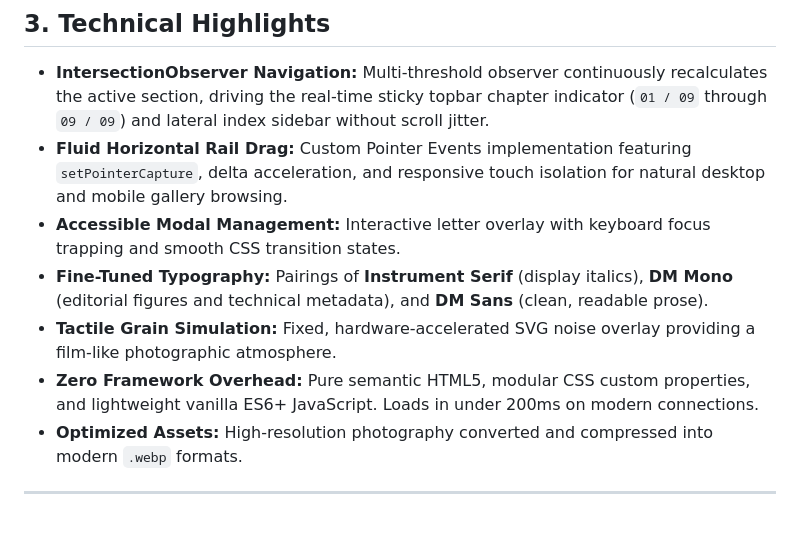
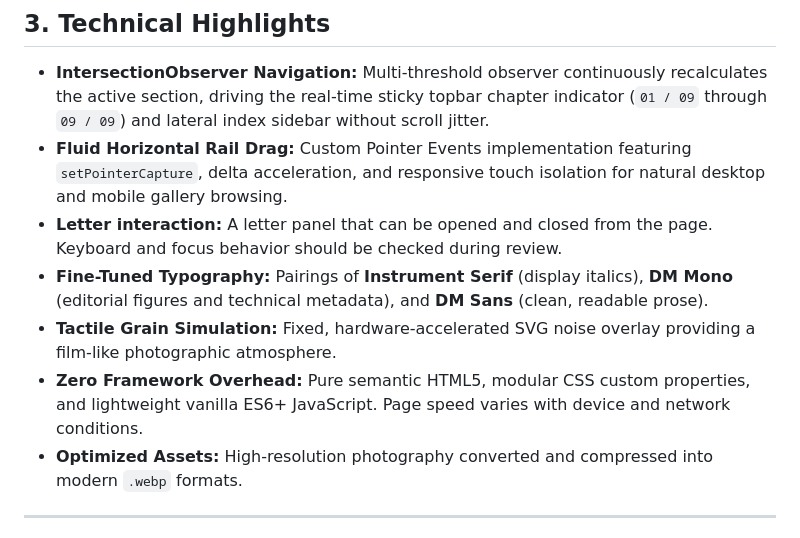
Before and after one commit to zvenians/naomirouli, a Markdown page: README.md, the part around one of its changes. Drawn GitHub-style.

```diff
--- a/README.md
+++ b/README.md
@@ -39,10 +36,10 @@ The experience is structured across nine sequential scenes, each accompanied by
 
 - **IntersectionObserver Navigation:** Multi-threshold observer continuously recalculates the active section, driving the real-time sticky topbar chapter indicator (`01 / 09` through `09 / 09`) and lateral index sidebar without scroll jitter.
 - **Fluid Horizontal Rail Drag:** Custom Pointer Events implementation featuring `setPointerCapture`, delta acceleration, and responsive touch isolation for natural desktop and mobile gallery browsing.
-- **Accessible Modal Management:** Interactive letter overlay with keyboard focus trapping and smooth CSS transition states.
+- **Letter interaction:** A letter panel that can be opened and closed from the page. Keyboard and focus behavior should be checked during review.
 - **Fine-Tuned Typography:** Pairings of **Instrument Serif** (display italics), **DM Mono** (editorial figures and technical metadata), and **DM Sans** (clean, readable prose).
 - **Tactile Grain Simulation:** Fixed, hardware-accelerated SVG noise overlay providing a film-like photographic atmosphere.
-- **Zero Framework Overhead:** Pure semantic HTML5, modular CSS custom properties, and lightweight vanilla ES6+ JavaScript. Loads in under 200ms on modern connections.
+- **Zero Framework Overhead:** Pure semantic HTML5, modular CSS custom properties, and lightweight vanilla ES6+ JavaScript. Page speed varies with device and network conditions.
 - **Optimized Assets:** High-resolution photography converted and compressed into modern `.webp` formats.
 
 ---
```
Also changed, not shown: other parts of README.md (+1 -4 lines).
